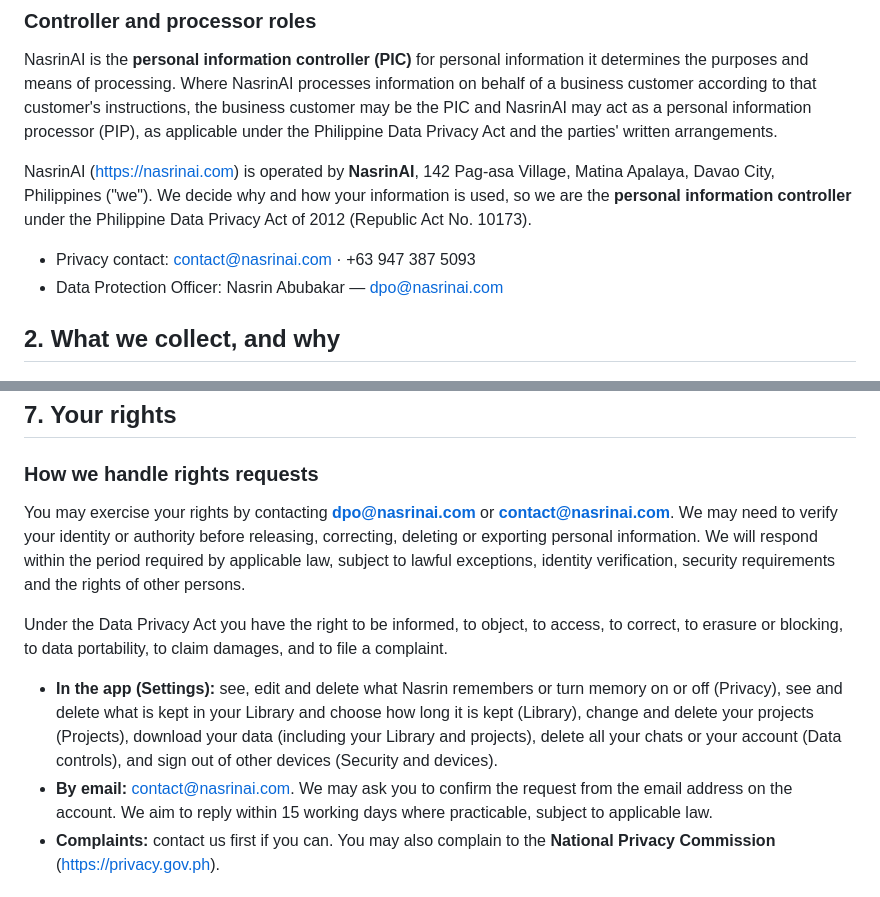
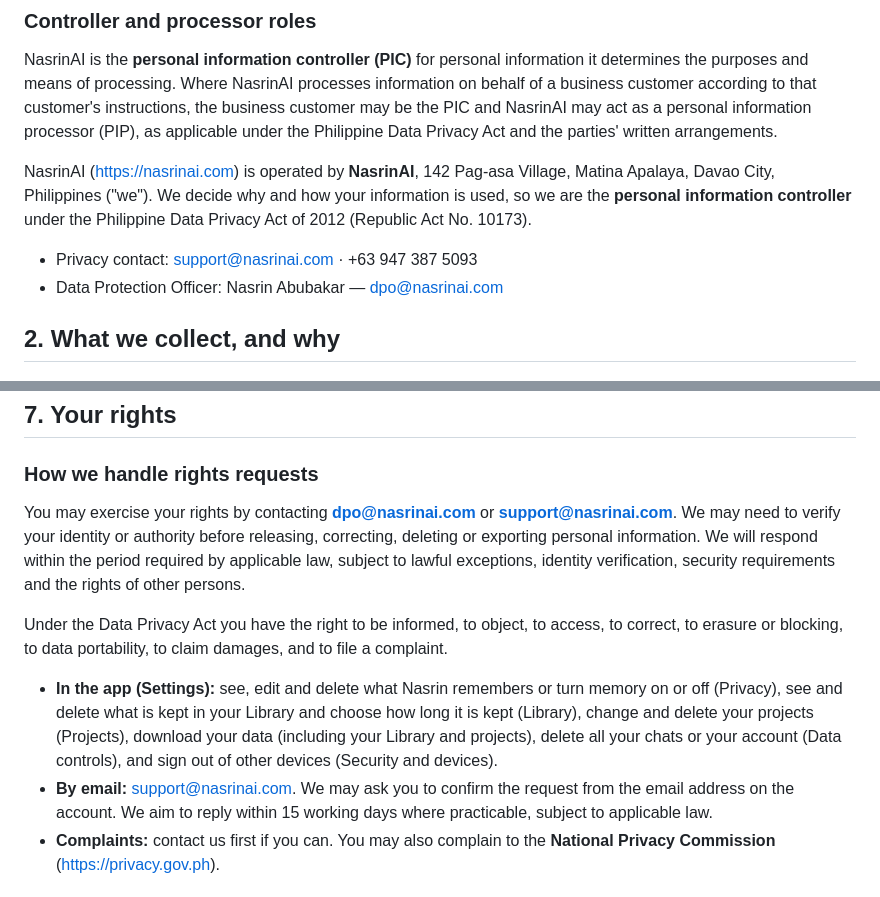
Before and after one commit to primusco20/nasrinAI, a Markdown page: public/legal/privacy.md, 2 parts joined by grey strips. Drawn GitHub-style.

Commit message:
Use support@nasrinai.com for support contacts

```diff
--- a/public/legal/privacy.md
+++ b/public/legal/privacy.md
@@ -26,7 +26,7 @@ NasrinAI is the **personal information controller (PIC)** for personal informati
 
 NasrinAI (https://nasrinai.com) is operated by **NasrinAI**, 142 Pag-asa Village, Matina Apalaya, Davao City, Philippines ("we"). We decide why and how your information is used, so we are the **personal information controller** under the Philippine Data Privacy Act of 2012 (Republic Act No. 10173).
 
-- Privacy contact: contact@nasrinai.com · +63 947 387 5093
+- Privacy contact: support@nasrinai.com · +63 947 387 5093
 - Data Protection Officer: Nasrin Abubakar — dpo@nasrinai.com
 
 ## 2. What we collect, and why
@@ -139,13 +139,13 @@ Most of these providers process data outside the Philippines (for example in the
 
 ### How we handle rights requests
 
-You may exercise your rights by contacting **dpo@nasrinai.com** or **contact@nasrinai.com**. We may need to verify your identity or authority before releasing, correcting, deleting or exporting personal information. We will respond within the period required by applicable law, subject to lawful exceptions, identity verification, security requirements and the rights of other persons.
+You may exercise your rights by contacting **dpo@nasrinai.com** or **support@nasrinai.com**. We may need to verify your identity or authority before releasing, correcting, deleting or exporting personal information. We will respond within the period required by applicable law, subject to lawful exceptions, identity verification, security requirements and the rights of other persons.
 
 
 Under the Data Privacy Act you have the right to be informed, to object, to access, to correct, to erasure or blocking, to data portability, to claim damages, and to file a complaint.
 
 - **In the app (Settings):** see, edit and delete what Nasrin remembers or turn memory on or off (Privacy), see and delete what is kept in your Library and choose how long it is kept (Library), change and delete your projects (Projects), download your data (including your Library and projects), delete all your chats or your account (Data controls), and sign out of other devices (Security and devices).
-- **By email:** contact@nasrinai.com. We may ask you to confirm the request from the email address on the account. We aim to reply within 15 working days where practicable, subject to applicable law.
+- **By email:** support@nasrinai.com. We may ask you to confirm the request from the email address on the account. We aim to reply within 15 working days where practicable, subject to applicable law.
 - **Complaints:** contact us first if you can. You may also complain to the **National Privacy Commission** (https://privacy.gov.ph).
 
 ## 8. Security and privacy incidents
```
